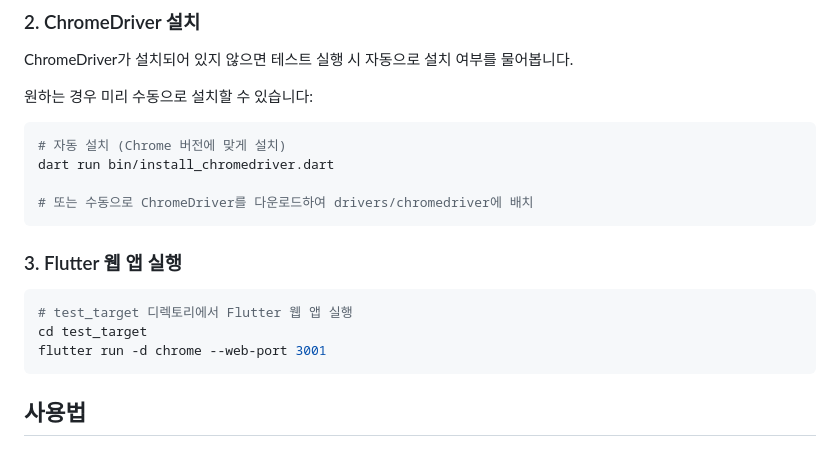
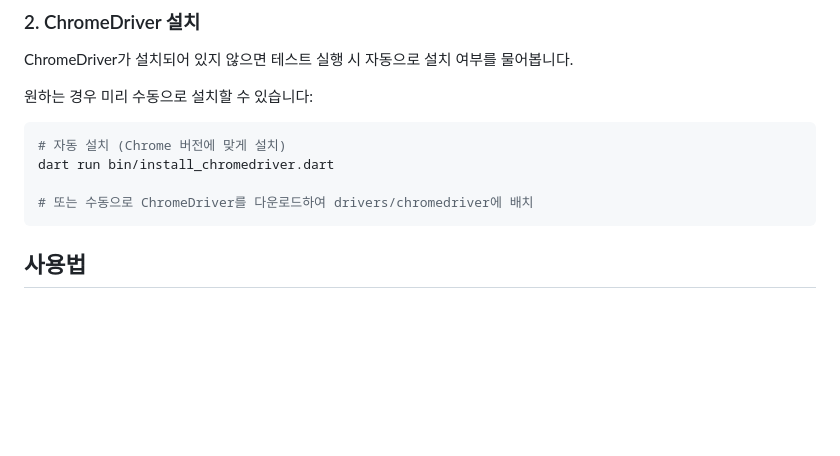
Before and after one commit to sh1nj1/dart-web-integration-test, a Markdown page: README_KO.md, the part around the change. Rendered like a GitHub page; blank space fills up the shorter version.

````diff
--- a/README_KO.md
+++ b/README_KO.md
@@ -50,15 +50,6 @@ dart run bin/install_chromedriver.dart
 
 # 또는 수동으로 ChromeDriver를 다운로드하여 drivers/chromedriver에 배치
 ```
-
-### 3. Flutter 웹 앱 실행
-```bash
-# test_target 디렉토리에서 Flutter 웹 앱 실행
-cd test_target
-flutter run -d chrome --web-port 3001
-```
-
-
 
 ## 사용법
 
````
Also changed, not shown: README.md (+0 -8 lines).
